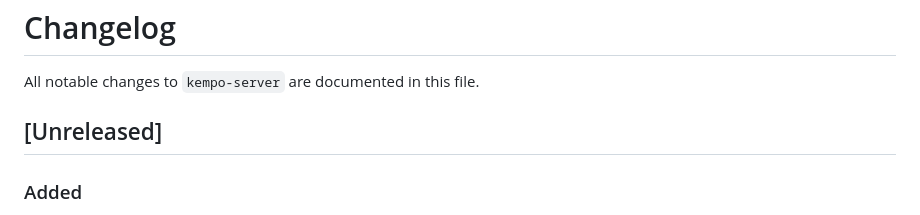
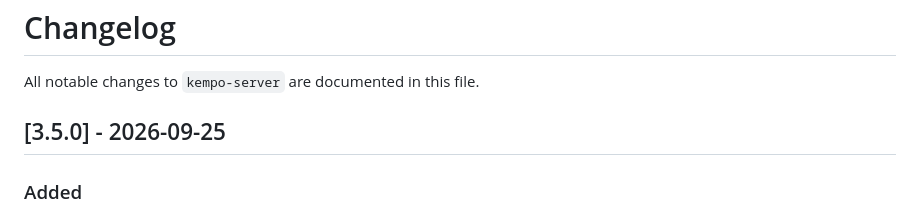
Before and after one commit to dustinpoissant/kempo-server, a Markdown page: CHANGELOG.md, the part around the change. GitHub-like rendering.

Commit message:
docs: close out the unreleased section as 3.5.0 [skip ci]
Co-Authored-By: Claude Sonnet 5 <noreply@anthropic.com>

```diff
--- a/CHANGELOG.md
+++ b/CHANGELOG.md
@@ -2,7 +2,7 @@
 
 All notable changes to `kempo-server` are documented in this file.
 
-## [Unreleased]
+## [3.5.0] - 2026-09-25
 
 ### Added
 - **WebSocket backpressure.** A client that reads slowly does not slow the server, since Node queues what it cannot send yet, in memory, and that queue grew without limit while every frame in it arrived later and later. Nothing let route code see it or do anything about it.
```
